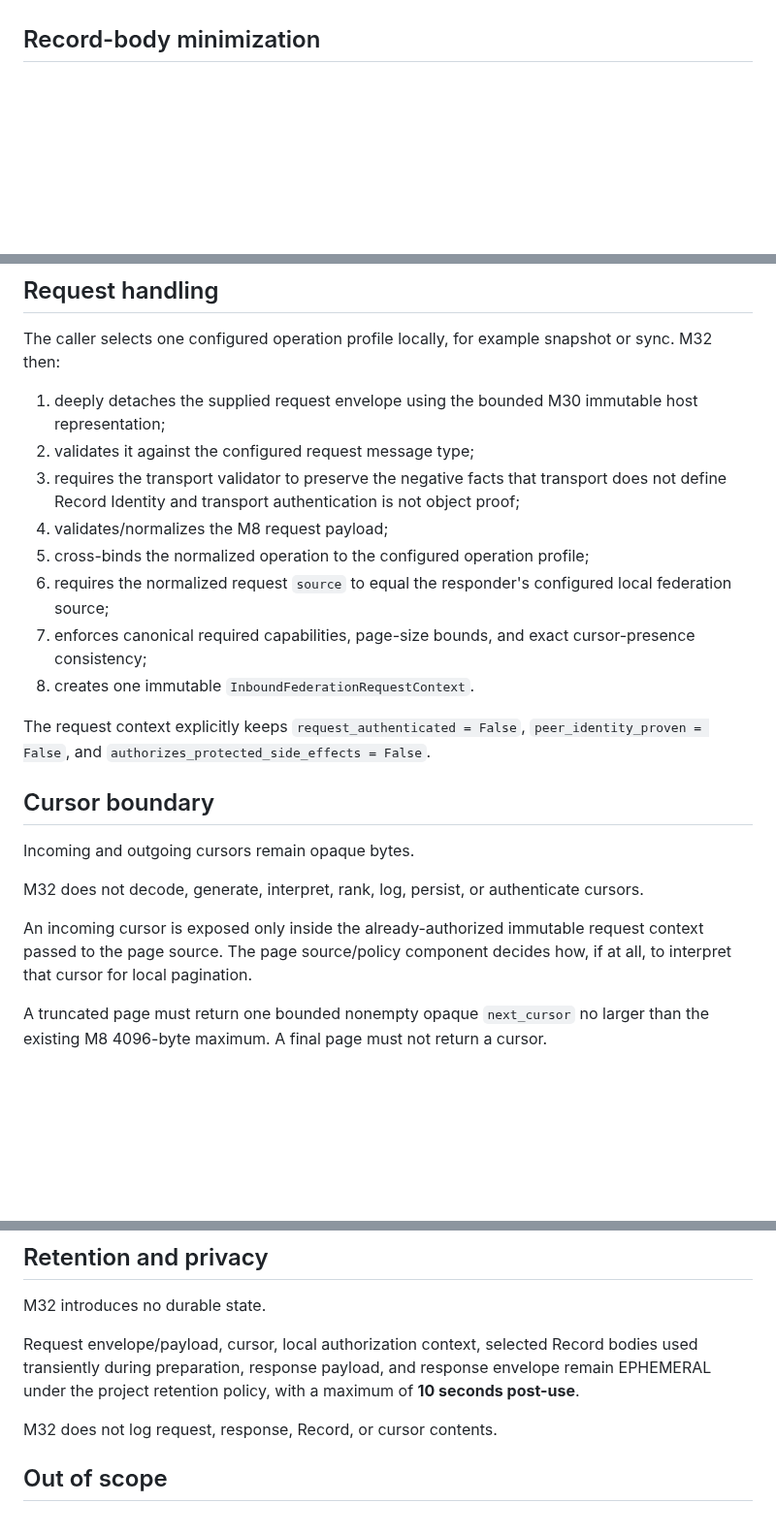
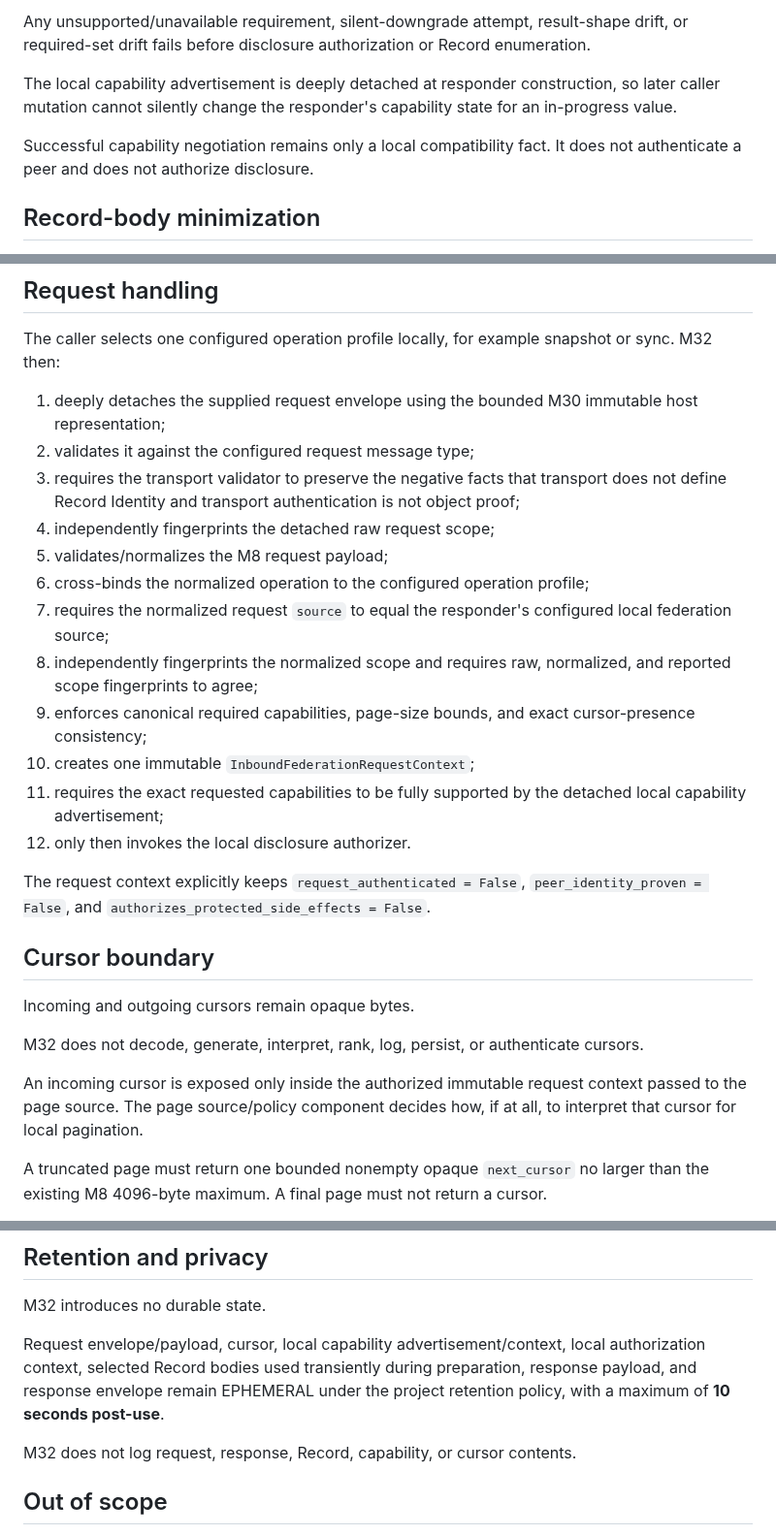
Before and after one commit to open-trust-layer/marketplace, a Markdown page: docs/bounded-inbound-federation-response-preparation.md, 3 parts joined by grey strips. Shown at 97% size. GitHub-like rendering; blank space fills up the shorter version.

```diff
--- a/docs/bounded-inbound-federation-response-preparation.md
+++ b/docs/bounded-inbound-federation-response-preparation.md
@@ -40,3 +69,8 @@ The disclosure authorizer is called exactly once after request validation and bi
+Any unsupported/unavailable requirement, silent-downgrade attempt, result-shape drift, or required-set drift fails before disclosure authorization or Record enumeration.
+
+The local capability advertisement is deeply detached at responder construction, so later caller mutation cannot silently change the responder's capability state for an in-progress value.
+
+Successful capability negotiation remains only a local compatibility fact. It does not authenticate a peer and does not authorize disclosure.
 
 ## Record-body minimization
 
@@ -60,11 +94,15 @@ The caller selects one configured operation profile locally, for example snapsho
 1. deeply detaches the supplied request envelope using the bounded M30 immutable host representation;
 2. validates it against the configured request message type;
 3. requires the transport validator to preserve the negative facts that transport does not define Record Identity and transport authentication is not object proof;
-4. validates/normalizes the M8 request payload;
-5. cross-binds the normalized operation to the configured operation profile;
-6. requires the normalized request `source` to equal the responder's configured local federation source;
-7. enforces canonical required capabilities, page-size bounds, and exact cursor-presence consistency;
-8. creates one immutable `InboundFederationRequestContext`.
+4. independently fingerprints the detached raw request scope;
+5. validates/normalizes the M8 request payload;
+6. cross-binds the normalized operation to the configured operation profile;
+7. requires the normalized request `source` to equal the responder's configured local federation source;
+8. independently fingerprints the normalized scope and requires raw, normalized, and reported scope fingerprints to agree;
+9. enforces canonical required capabilities, page-size bounds, and exact cursor-presence consistency;
+10. creates one immutable `InboundFederationRequestContext`;
+11. requires the exact requested capabilities to be fully supported by the detached local capability advertisement;
+12. only then invokes the local disclosure authorizer.
 
 The request context explicitly keeps `request_authenticated = False`, `peer_identity_proven = False`, and `authorizes_protected_side_effects = False`.
 
@@ -74,7 +112,7 @@ Incoming and outgoing cursors remain opaque bytes.
 
 M32 does not decode, generate, interpret, rank, log, persist, or authenticate cursors.
 
-An incoming cursor is exposed only inside the already-authorized immutable request context passed to the page source. The page source/policy component decides how, if at all, to interpret that cursor for local pagination.
+An incoming cursor is exposed only inside the authorized immutable request context passed to the page source. The page source/policy component decides how, if at all, to interpret that cursor for local pagination.
 
 A truncated page must return one bounded nonempty opaque `next_cursor` no larger than the existing M8 4096-byte maximum. A final page must not return a cursor.
 
@@ -154,9 +193,9 @@ A source-level adversarial test enforces this boundary.
 
 M32 introduces no durable state.
 
-Request envelope/payload, cursor, local authorization context, selected Record bodies used transiently during preparation, response payload, and response envelope remain EPHEMERAL under the project retention policy, with a maximum of **10 seconds post-use**.
+Request envelope/payload, cursor, local capability advertisement/context, local authorization context, selected Record bodies used transiently during preparation, response payload, and response envelope remain EPHEMERAL under the project retention policy, with a maximum of **10 seconds post-use**.
 
-M32 does not log request, response, Record, or cursor contents.
+M32 does not log request, response, Record, capability, or cursor contents.
 
 ## Out of scope
 
```
Also changed, not shown: other parts of docs/bounded-inbound-federation-response-preparation.md (+34 -4 lines).
